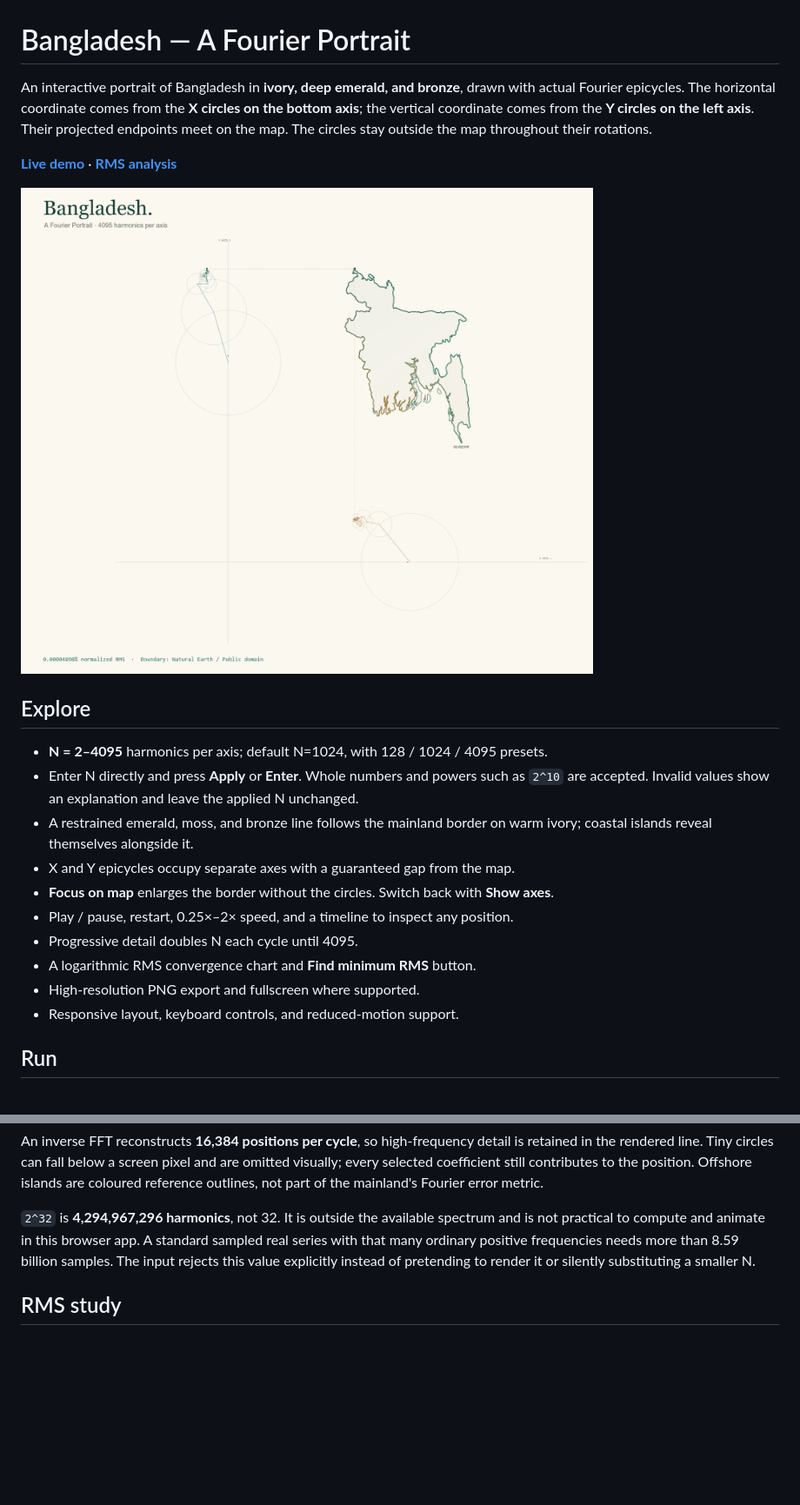
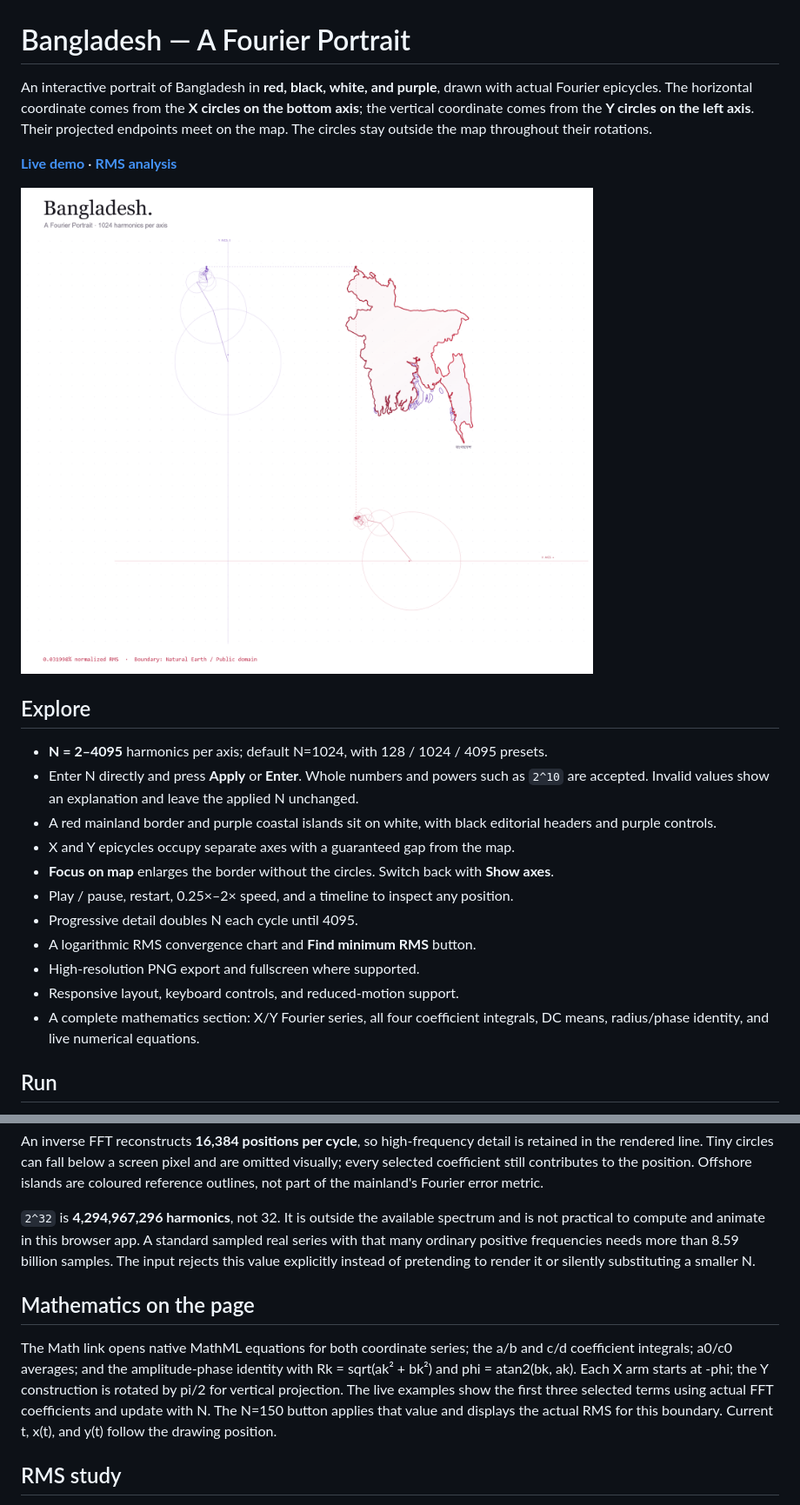
Before and after one commit to almuzahidseyam/bangladesh-fourier-epicycles, a Markdown page: README.md, 2 parts joined by grey strips. Shown at 87% size. Rendered like a GitHub page; pictures changed too: assets/portrait.png; blank space fills up the shorter version.

Commit message:
Add full Fourier mathematics and red black white purple design

```diff
--- a/README.md
+++ b/README.md
@@ -1,6 +1,6 @@
 # Bangladesh — A Fourier Portrait
 
-An interactive portrait of Bangladesh in **ivory, deep emerald, and bronze**, drawn with actual Fourier epicycles. The horizontal coordinate comes from the **X circles on the bottom axis**; the vertical coordinate comes from the **Y circles on the left axis**. Their projected endpoints meet on the map. The circles stay outside the map throughout their rotations.
+An interactive portrait of Bangladesh in **red, black, white, and purple**, drawn with actual Fourier epicycles. The horizontal coordinate comes from the **X circles on the bottom axis**; the vertical coordinate comes from the **Y circles on the left axis**. Their projected endpoints meet on the map. The circles stay outside the map throughout their rotations.
 
 **[Live demo](https://almuzahidseyam.github.io/bangladesh-fourier-epicycles/)** · **[RMS analysis](rms-analysis.json)**
 
@@ -10,7 +10,7 @@ An interactive portrait of Bangladesh in **ivory, deep emerald, and bronze**, dr
 
 - **N = 2–4095** harmonics per axis; default N=1024, with 128 / 1024 / 4095 presets.
 - Enter N directly and press **Apply** or **Enter**. Whole numbers and powers such as `2^10` are accepted. Invalid values show an explanation and leave the applied N unchanged.
-- A restrained emerald, moss, and bronze line follows the mainland border on warm ivory; coastal islands reveal themselves alongside it.
+- A red mainland border and purple coastal islands sit on white, with black editorial headers and purple controls.
 - X and Y epicycles occupy separate axes with a guaranteed gap from the map.
 - **Focus on map** enlarges the border without the circles. Switch back with **Show axes**.
 - Play / pause, restart, 0.25×–2× speed, and a timeline to inspect any position.
@@ -18,6 +18,7 @@ An interactive portrait of Bangladesh in **ivory, deep emerald, and bronze**, dr
 - A logarithmic RMS convergence chart and **Find minimum RMS** button.
 - High-resolution PNG export and fullscreen where supported.
 - Responsive layout, keyboard controls, and reduced-motion support.
+- A complete mathematics section: X/Y Fourier series, all four coefficient integrals, DC means, radius/phase identity, and live numerical equations.
 
 ## Run
 
@@ -42,6 +43,10 @@ f(t) = a₀ + Σ [aₖ cos(kt) + bₖ sin(kt)]
 An inverse FFT reconstructs **16,384 positions per cycle**, so high-frequency detail is retained in the rendered line. Tiny circles can fall below a screen pixel and are omitted visually; every selected coefficient still contributes to the position. Offshore islands are coloured reference outlines, not part of the mainland's Fourier error metric.
 
 `2^32` is **4,294,967,296 harmonics**, not 32. It is outside the available spectrum and is not practical to compute and animate in this browser app. A standard sampled real series with that many ordinary positive frequencies needs more than 8.59 billion samples. The input rejects this value explicitly instead of pretending to render it or silently substituting a smaller N.
+
+## Mathematics on the page
+
+The Math link opens native MathML equations for both coordinate series; the a/b and c/d coefficient integrals; a0/c0 averages; and the amplitude-phase identity with Rk = sqrt(ak² + bk²) and phi = atan2(bk, ak). Each X arm starts at -phi; the Y construction is rotated by pi/2 for vertical projection. The live examples show the first three selected terms using actual FFT coefficients and update with N. The N=150 button applies that value and displays the actual RMS for this boundary. Current t, x(t), and y(t) follow the drawing position.
 
 ## RMS study
 
```
Also changed, not shown: assets/mathematics.png (added), 5 other files.
